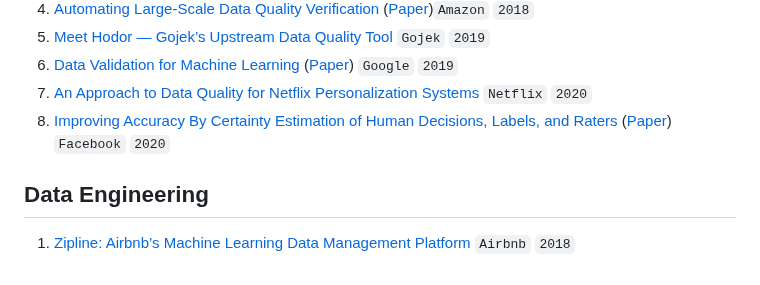
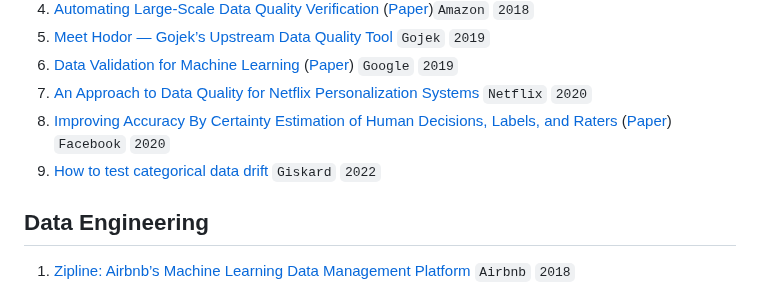
Before and after one commit to eugeneyan/applied-ml, a Markdown page: README.md, the part around the change. GitHub-like rendering.

Commit message:
Adding categorical data drift

```diff
--- a/README.md
+++ b/README.md
@@ -56,6 +56,7 @@ P.P.S, Looking for guides and interviews on applying ML? 👉[`applyingML`](http
 6. [Data Validation for Machine Learning](https://research.google/pubs/pub47967/) ([Paper](https://mlsys.org/Conferences/2019/doc/2019/167.pdf)) `Google` `2019`
 6. [An Approach to Data Quality for Netflix Personalization Systems](https://www.youtube.com/watch?v=t7vHpA39TXM) `Netflix` `2020`
 7. [Improving Accuracy By Certainty Estimation of Human Decisions, Labels, and Raters](https://research.fb.com/blog/2020/08/improving-the-accuracy-of-community-standards-enforcement-by-certainty-estimation-of-human-decisions/) ([Paper](https://research.fb.com/wp-content/uploads/2020/08/CLARA-Confidence-of-Labels-and-Raters.pdf)) `Facebook` `2020`
+8. [How to test categorical data drift](https://www.giskard.ai/knowledge/how-to-test-ml-models-2-n-categorical-data-drift) `Giskard` `2022`
 
 ## Data Engineering
 1. [Zipline: Airbnb’s Machine Learning Data Management Platform](https://databricks.com/session/zipline-airbnbs-machine-learning-data-management-platform) `Airbnb` `2018`
```
